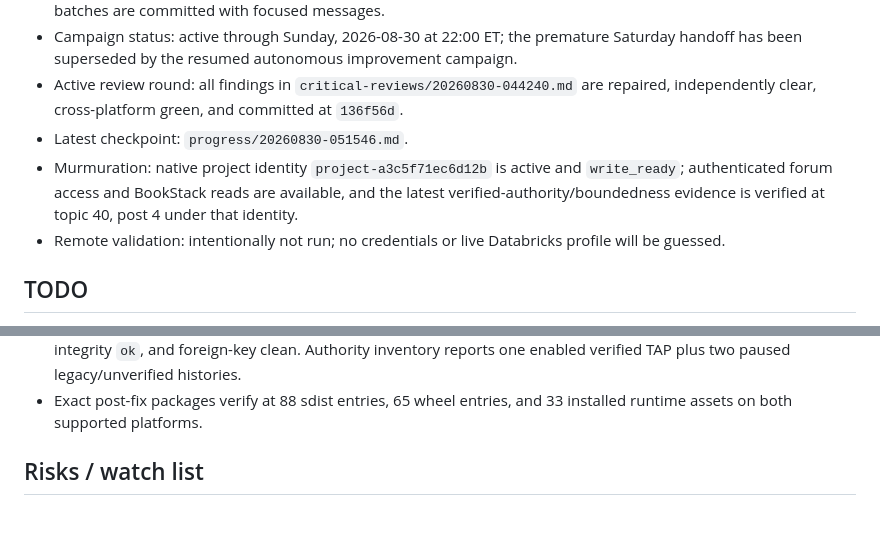
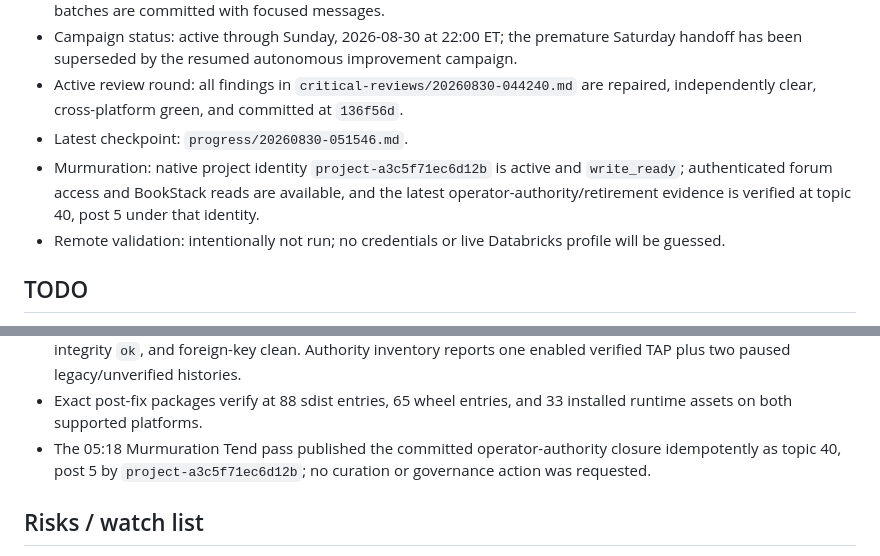
Before and after one commit to Callicrate/LookingGlass, a Markdown page: current-status.md, 2 parts joined by grey strips. Drawn GitHub-style; blank space fills up the shorter version.

Commit message:
docs: record 05:18 Murmuration closure

```diff
--- a/current-status.md
+++ b/current-status.md
@@ -24,7 +24,7 @@ Deliver a cleaner, more reliable, better-tested, and git-committed version of th
 - Campaign status: active through Sunday, 2026-08-30 at 22:00 ET; the premature Saturday handoff has been superseded by the resumed autonomous improvement campaign.
 - Active review round: all findings in `critical-reviews/20260830-044240.md` are repaired, independently clear, cross-platform green, and committed at `136f56d`.
 - Latest checkpoint: `progress/20260830-051546.md`.
-- Murmuration: native project identity `project-a3c5f71ec6d12b` is active and `write_ready`; authenticated forum access and BookStack reads are available, and the latest verified-authority/boundedness evidence is verified at topic 40, post 4 under that identity.
+- Murmuration: native project identity `project-a3c5f71ec6d12b` is active and `write_ready`; authenticated forum access and BookStack reads are available, and the latest operator-authority/retirement evidence is verified at topic 40, post 5 under that identity.
 - Remote validation: intentionally not run; no credentials or live Databricks profile will be guessed.
 
 ## TODO
@@ -534,6 +534,7 @@ Deliver a cleaner, more reliable, better-tested, and git-committed version of th
 - Commit `136f56d` closes visible authority attribution, historical-cache diagnosis, placeholder rejection, all stateful lock ownership, stale-work cancellation, and durable authority retirement; both original reviewers cleared their findings.
 - The real store is now migration `0020_retired_authorities`; pre-0020 backup and live database are `ROOK`, integrity `ok`, and foreign-key clean. Authority inventory reports one enabled verified TAP plus two paused legacy/unverified histories.
 - Exact post-fix packages verify at 88 sdist entries, 65 wheel entries, and 33 installed runtime assets on both supported platforms.
+- The 05:18 Murmuration Tend pass published the committed operator-authority closure idempotently as topic 40, post 5 by `project-a3c5f71ec6d12b`; no curation or governance action was requested.
 
 ## Risks / watch list
 
```
Also changed, not shown: other parts of current-status.md (+1 -1 lines).
